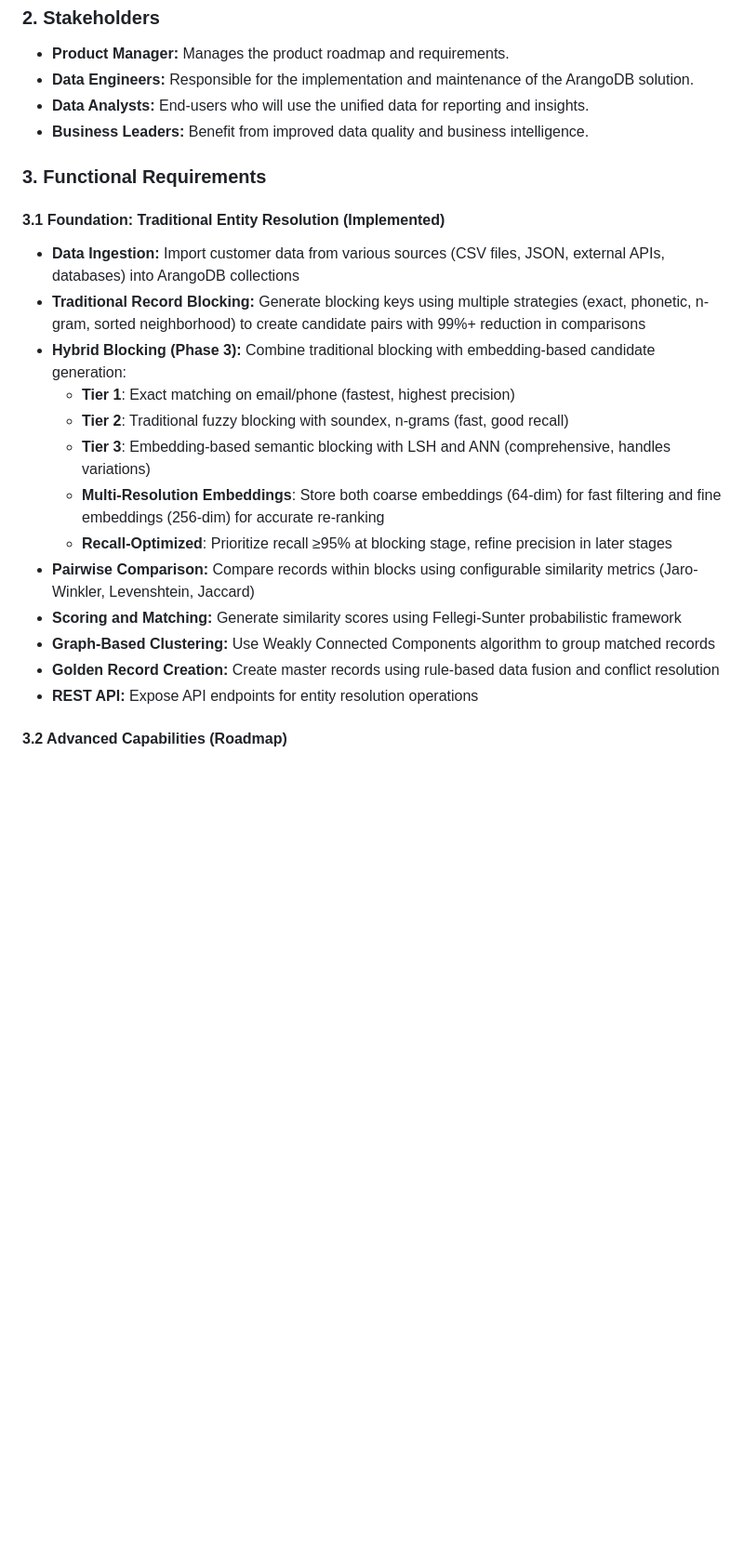
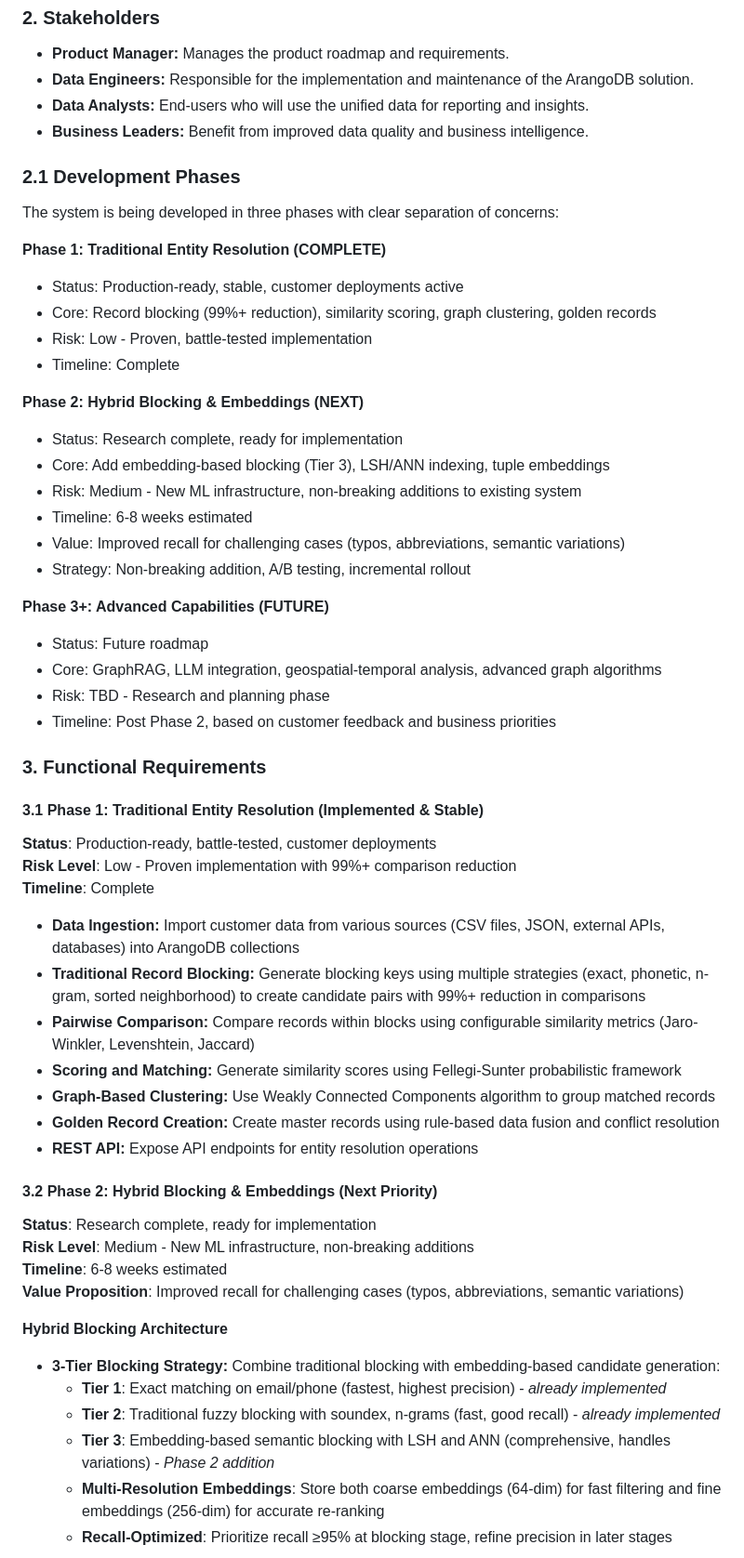
Before and after one commit to ArthurKeen/arango-entity-resolution, a Markdown page: docs/PRD.md, the part around one of its changes. Shown at 93% size. GitHub-like rendering; blank space fills up the shorter version.

```diff
--- a/docs/PRD.md
+++ b/docs/PRD.md
@@ -25,22 +25,58 @@ This PRD outlines the requirements for an advanced entity resolution system in A
 * **Data Analysts:** End-users who will use the unified data for reporting and insights.
 * **Business Leaders:** Benefit from improved data quality and business intelligence.
 
+### 2.1 Development Phases
+
+The system is being developed in three phases with clear separation of concerns:
+
+**Phase 1: Traditional Entity Resolution (COMPLETE)**
+- Status: Production-ready, stable, customer deployments active
+- Core: Record blocking (99%+ reduction), similarity scoring, graph clustering, golden records
+- Risk: Low - Proven, battle-tested implementation
+- Timeline: Complete
+
+**Phase 2: Hybrid Blocking & Embeddings (NEXT)**
+- Status: Research complete, ready for implementation
+- Core: Add embedding-based blocking (Tier 3), LSH/ANN indexing, tuple embeddings
+- Risk: Medium - New ML infrastructure, non-breaking additions to existing system
+- Timeline: 6-8 weeks estimated
+- Value: Improved recall for challenging cases (typos, abbreviations, semantic variations)
+- Strategy: Non-breaking addition, A/B testing, incremental rollout
+
+**Phase 3+: Advanced Capabilities (FUTURE)**
+- Status: Future roadmap
+- Core: GraphRAG, LLM integration, geospatial-temporal analysis, advanced graph algorithms
+- Risk: TBD - Research and planning phase
+- Timeline: Post Phase 2, based on customer feedback and business priorities
+
 ### 3. Functional Requirements
 
-#### **3.1 Foundation: Traditional Entity Resolution (Implemented)**
+#### **3.1 Phase 1: Traditional Entity Resolution (Implemented & Stable)**
+
+**Status**: Production-ready, battle-tested, customer deployments
+**Risk Level**: Low - Proven implementation with 99%+ comparison reduction
+**Timeline**: Complete
 
 * **Data Ingestion:** Import customer data from various sources (CSV files, JSON, external APIs, databases) into ArangoDB collections
 * **Traditional Record Blocking:** Generate blocking keys using multiple strategies (exact, phonetic, n-gram, sorted neighborhood) to create candidate pairs with 99%+ reduction in comparisons
-* **Hybrid Blocking (Phase 3):** Combine traditional blocking with embedding-based candidate generation:
-  - **Tier 1**: Exact matching on email/phone (fastest, highest precision)
-  - **Tier 2**: Traditional fuzzy blocking with soundex, n-grams (fast, good recall)
-  - **Tier 3**: Embedding-based semantic blocking with LSH and ANN (comprehensive, handles variations)
-  - **Multi-Resolution Embeddings**: Store both coarse embeddings (64-dim) for fast filtering and fine embeddings (256-dim) for accurate re-ranking
-  - **Recall-Optimized**: Prioritize recall ≥95% at blocking stage, refine precision in later stages
 * **Pairwise Comparison:** Compare records within blocks using configurable similarity metrics (Jaro-Winkler, Levenshtein, Jaccard)
 * **Scoring and Matching:** Generate similarity scores using Fellegi-Sunter probabilistic framework
 * **Graph-Based Clustering:** Use Weakly Connected Components algorithm to group matched records
 * **Golden Record Creation:** Create master records using rule-based data fusion and conflict resolution
 * **REST API:** Expose API endpoints for entity resolution operations
 
-#### **3.2 Advanced Capabilities (Roadmap)**
+#### **3.2 Phase 2: Hybrid Blocking & Embeddings (Next Priority)**
+
+**Status**: Research complete, ready for implementation
+**Risk Level**: Medium - New ML infrastructure, non-breaking additions
+**Timeline**: 6-8 weeks estimated
+**Value Proposition**: Improved recall for challenging cases (typos, abbreviations, semantic variations)
+
+**Hybrid Blocking Architecture**
+* **3-Tier Blocking Strategy:** Combine traditional blocking with embedding-based candidate generation:
+  - **Tier 1**: Exact matching on email/phone (fastest, highest precision) - *already implemented*
+  - **Tier 2**: Traditional fuzzy blocking with soundex, n-grams (fast, good recall) - *already implemented*
+  - **Tier 3**: Embedding-based semantic blocking with LSH and ANN (comprehensive, handles variations) - *Phase 2 addition*
+  - **Multi-Resolution Embeddings**: Store both coarse embeddings (64-dim) for fast filtering and fine embeddings (256-dim) for accurate re-ranking
+  - **Recall-Optimized**: Prioritize recall ≥95% at blocking stage, refine precision in later stages
+
```
Also changed, not shown: other parts of docs/PRD.md (+50 -25 lines).
